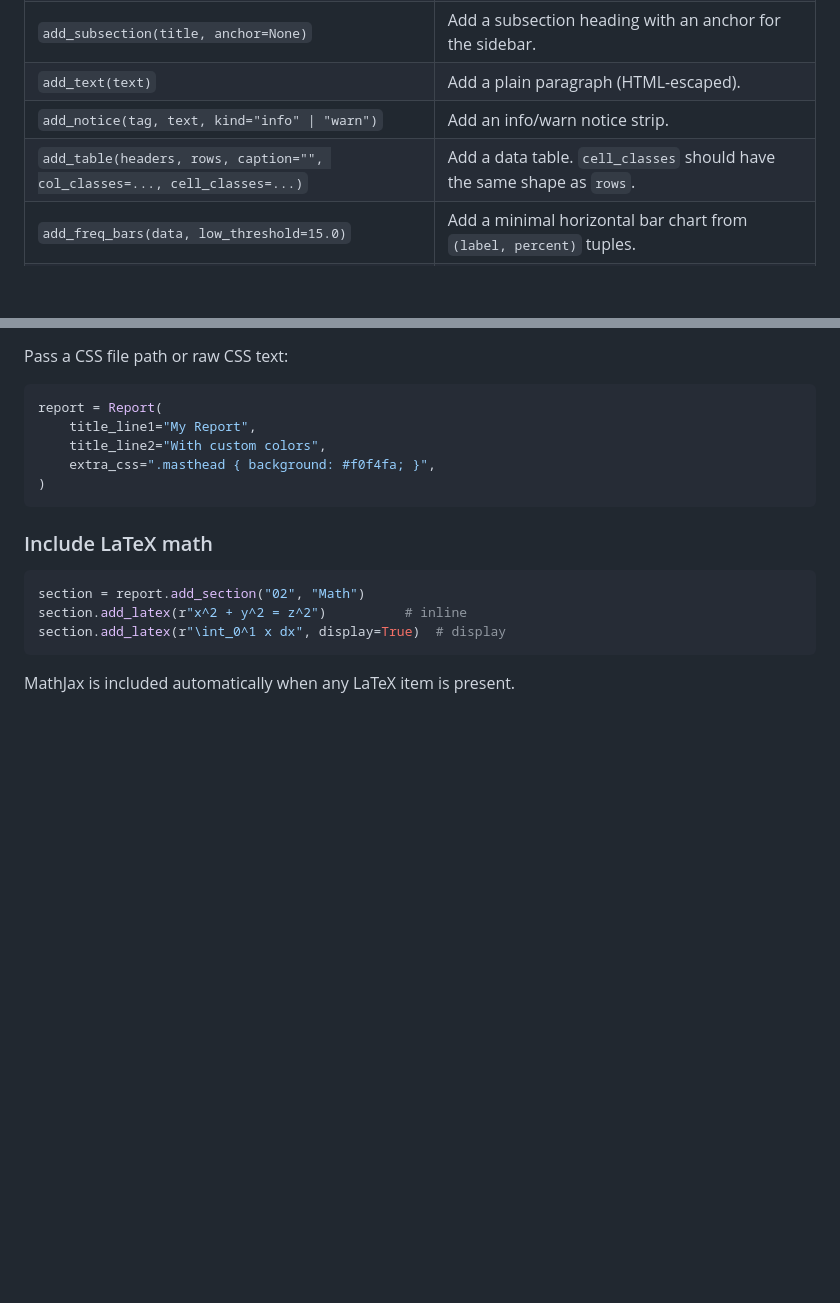
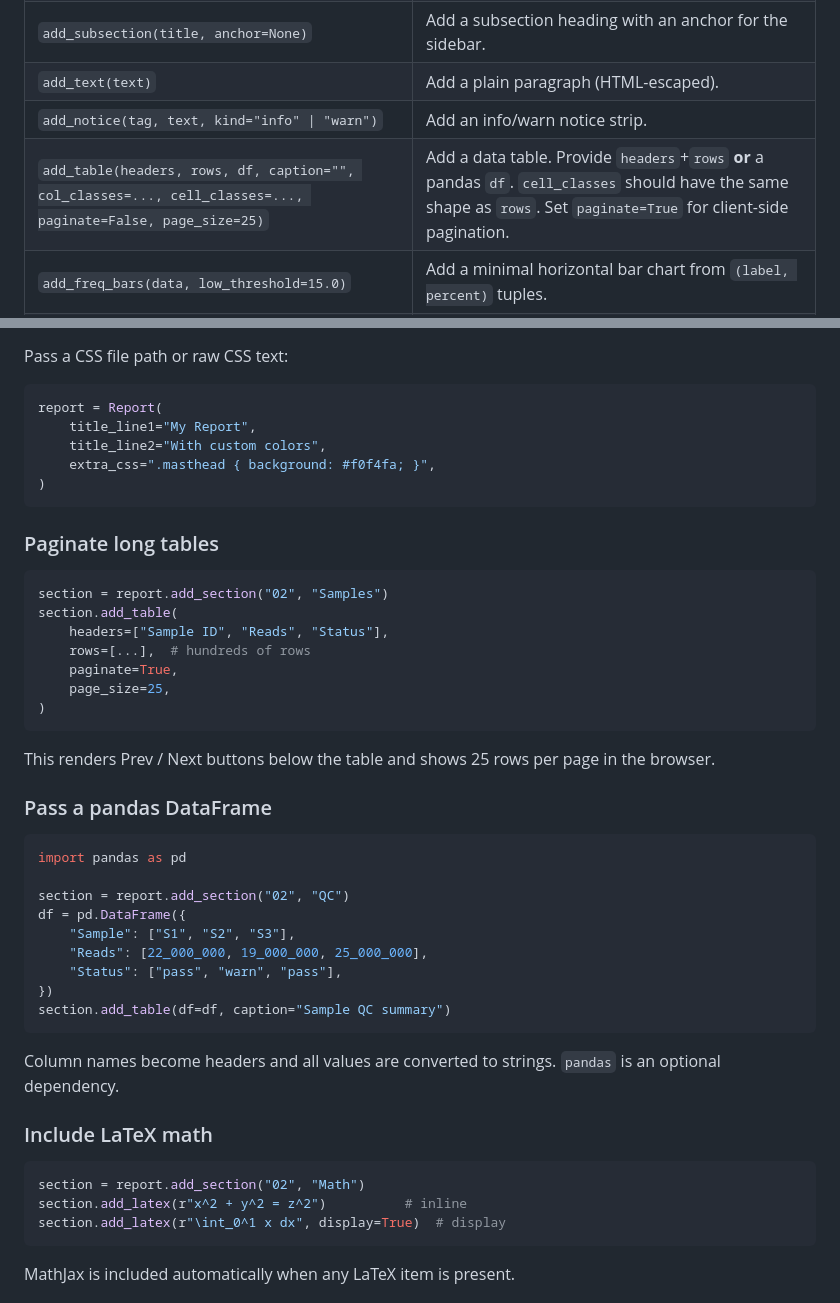
Before and after one commit to Yasas1994/bioinformatics-report-builder, a Markdown page: README.md, 2 parts joined by grey strips. Rendered like a GitHub page; blank space fills up the shorter version.

Commit message:
docs: document table pagination and pandas DataFrame input

````diff
--- a/README.md
+++ b/README.md
@@ -195,7 +195,7 @@ chaining.
 | `add_subsection(title, anchor=None)` | Add a subsection heading with an anchor for the sidebar. |
 | `add_text(text)` | Add a plain paragraph (HTML-escaped). |
 | `add_notice(tag, text, kind="info" \| "warn")` | Add an info/warn notice strip. |
-| `add_table(headers, rows, caption="", col_classes=..., cell_classes=...)` | Add a data table. `cell_classes` should have the same shape as `rows`. |
+| `add_table(headers, rows, df, caption="", col_classes=..., cell_classes=..., paginate=False, page_size=25)` | Add a data table. Provide `headers`+`rows` **or** a pandas `df`. `cell_classes` should have the same shape as `rows`. Set `paginate=True` for client-side pagination. |
 | `add_freq_bars(data, low_threshold=15.0)` | Add a minimal horizontal bar chart from `(label, percent)` tuples. |
 | `add_figure(path, caption, label=None)` | Reference a figure; the file is copied to `assets/`. |
 | `add_code(language, code)` | Add a styled code block. |
@@ -279,6 +279,36 @@ report = Report(
 )
 ```
 
+### Paginate long tables
+
+```python
+section = report.add_section("02", "Samples")
+section.add_table(
+    headers=["Sample ID", "Reads", "Status"],
+    rows=[...],  # hundreds of rows
+    paginate=True,
+    page_size=25,
+)
+```
+
+This renders Prev / Next buttons below the table and shows 25 rows per page in the browser.
+
+### Pass a pandas DataFrame
+
+```python
+import pandas as pd
+
+section = report.add_section("02", "QC")
+df = pd.DataFrame({
+    "Sample": ["S1", "S2", "S3"],
+    "Reads": [22_000_000, 19_000_000, 25_000_000],
+    "Status": ["pass", "warn", "pass"],
+})
+section.add_table(df=df, caption="Sample QC summary")
+```
+
+Column names become headers and all values are converted to strings. `pandas` is an optional dependency.
+
 ### Include LaTeX math
 
 ```python
````
